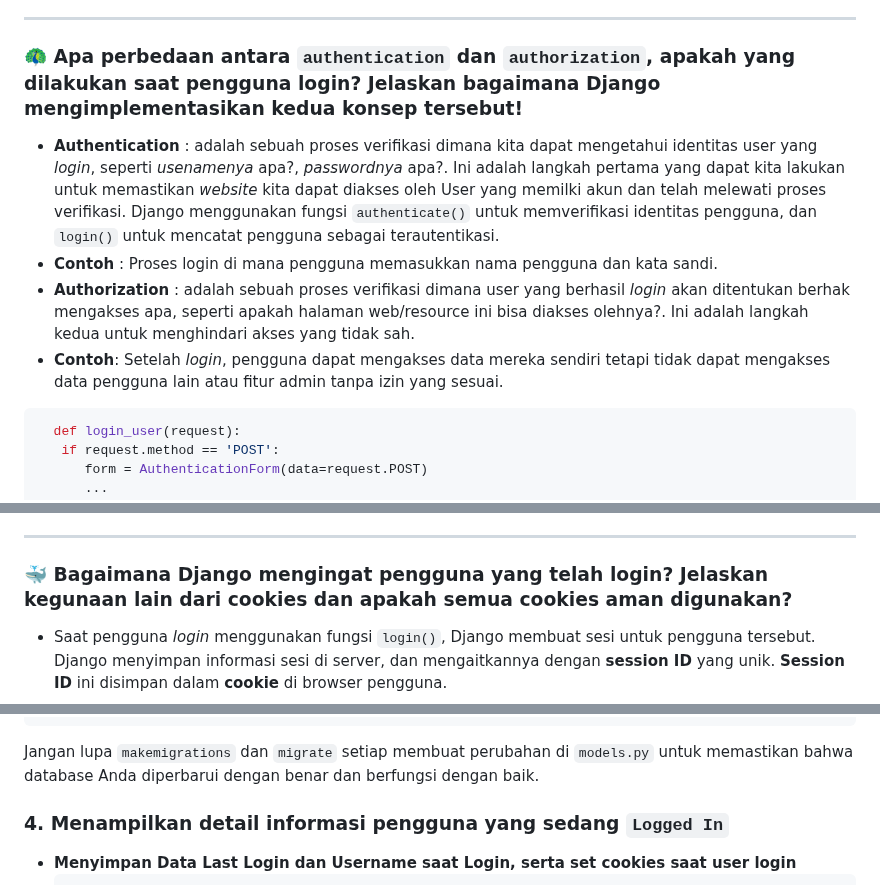
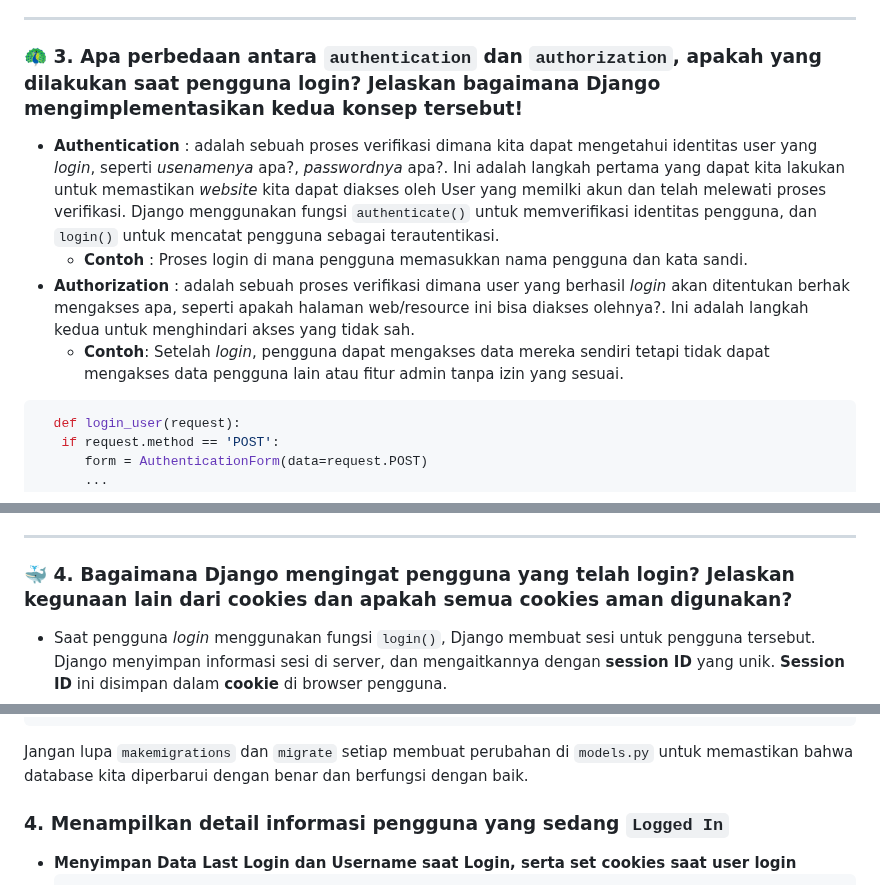
Before and after one commit to almerazka/azkavogue, a Markdown page: README.md, 3 parts joined by grey strips. GitHub-like rendering.

````diff
--- a/README.md
+++ b/README.md
@@ -77,11 +77,11 @@ Dalam projek kali ini, penghubungan model `Product` dengan `User` dilakukan meng
   - Dengan menggunakan **ForeignKey**, relasi _many-to-one_ akan dibuat antara `Product` dan `User`. Hal ini berarti, satu pengguna dapat memiliki banyak produk, tetapi satu produk hanya dapat dimiliki oleh satu pengguna.
 
 ---
-### 🦚 Apa perbedaan antara `authentication` dan `authorization`, apakah yang dilakukan saat pengguna login? Jelaskan bagaimana Django mengimplementasikan kedua konsep tersebut!
+### 🦚 3. Apa perbedaan antara `authentication` dan `authorization`, apakah yang dilakukan saat pengguna login? Jelaskan bagaimana Django mengimplementasikan kedua konsep tersebut!
  - **Authentication** : adalah sebuah proses verifikasi dimana kita dapat mengetahui identitas user yang _login_, seperti _usenamenya_ apa?, _passwordnya_ apa?. Ini adalah langkah pertama yang dapat kita lakukan untuk memastikan _website_ kita dapat diakses oleh User yang memilki akun dan telah melewati proses verifikasi. Django menggunakan fungsi `authenticate()` untuk memverifikasi identitas pengguna, dan `login()` untuk mencatat pengguna sebagai terautentikasi.
- - **Contoh** : Proses login di mana pengguna memasukkan nama pengguna dan kata sandi.
+    - **Contoh** : Proses login di mana pengguna memasukkan nama pengguna dan kata sandi.
  - **Authorization** : adalah sebuah proses verifikasi dimana user yang berhasil _login_ akan ditentukan berhak mengakses apa, seperti apakah halaman web/resource ini bisa diakses olehnya?.  Ini adalah langkah kedua untuk menghindari akses yang tidak sah.
- - **Contoh**: Setelah _login_, pengguna dapat mengakses data mereka sendiri tetapi tidak dapat mengakses data pengguna lain atau fitur admin tanpa izin yang sesuai.
+    - **Contoh**: Setelah _login_, pengguna dapat mengakses data mereka sendiri tetapi tidak dapat mengakses data pengguna lain atau fitur admin tanpa izin yang sesuai.
 ```python
   def login_user(request):
    if request.method == 'POST':
@@ -98,7 +98,7 @@ Dalam projek kali ini, penghubungan model `Product` dengan `User` dilakukan meng
 - Setelah pengguna terautentikasi, informasi tentang pengguna yang terautentikasi disimpan dalam `request.user`
 
 ---
-### 🐳 Bagaimana Django mengingat pengguna yang telah login? Jelaskan kegunaan lain dari cookies dan apakah semua cookies aman digunakan?
+### 🐳 4. Bagaimana Django mengingat pengguna yang telah login? Jelaskan kegunaan lain dari cookies dan apakah semua cookies aman digunakan?
   - Saat pengguna _login_ menggunakan fungsi `login()`, Django membuat sesi untuk pengguna tersebut. Django menyimpan informasi sesi di server, dan mengaitkannya dengan **session ID** yang unik. **Session ID** ini disimpan dalam **cookie** di browser pengguna.
   - Sedangkan **Cookies** adalah file kecil yang disimpan di perangkat pengguna oleh browser saat mereka mengunjungi situs web. **Cookies** ini menyimpan data seperti _session ID yang telah dienkripsi_. Setiap kali pengguna mengunjungi situs itu lagi, browser akan mengirimkan **cookie** ini kembali ke server, yang memungkinkan Django untuk mengidentifikasi pengguna yang sudah terautentikasi dan mengingat informasi sesi mereka.
   - **Kegunaan Lain dari Cookies**
@@ -195,7 +195,7 @@ Membuat model `Product` dan tambahkan ForeignKey ke `User`, sehingga setiap prod
       description = models.TextField()
       quantity = models.IntegerField(default=0)
  ```
-Jangan lupa `makemigrations` dan `migrate` setiap membuat perubahan di `models.py` untuk memastikan bahwa database Anda diperbarui dengan benar dan berfungsi dengan baik.
+Jangan lupa `makemigrations` dan `migrate` setiap membuat perubahan di `models.py` untuk memastikan bahwa database kita diperbarui dengan benar dan berfungsi dengan baik.
 
 ### 4. **Menampilkan detail informasi pengguna yang sedang `Logged In`**
 - **Menyimpan Data Last Login dan Username saat Login, serta set cookies saat user login**
````
Also changed, not shown: other parts of README.md (+10 -10 lines).
